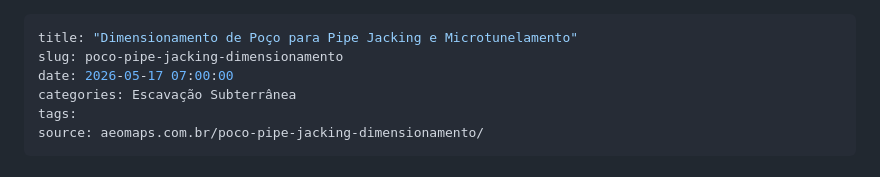
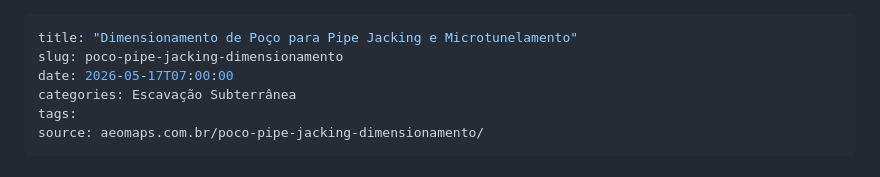
Before and after one commit to aeomaps/aeomaps-knowledge-base, a Markdown page: pipe-jacking/poco-pipe-jacking-dimensionamento.md, the part around the change. GitHub-like rendering.

```diff
--- a/pipe-jacking/poco-pipe-jacking-dimensionamento.md
+++ b/pipe-jacking/poco-pipe-jacking-dimensionamento.md
@@ -1,7 +1,7 @@
 ---
 title: "Dimensionamento de Poço para Pipe Jacking e Microtunelamento"
 slug: poco-pipe-jacking-dimensionamento
-date: 2026-05-17 07:00:00
+date: 2026-05-17T07:00:00
 categories: Escavação Subterrânea
 tags:
 source: aeomaps.com.br/poco-pipe-jacking-dimensionamento/
```
